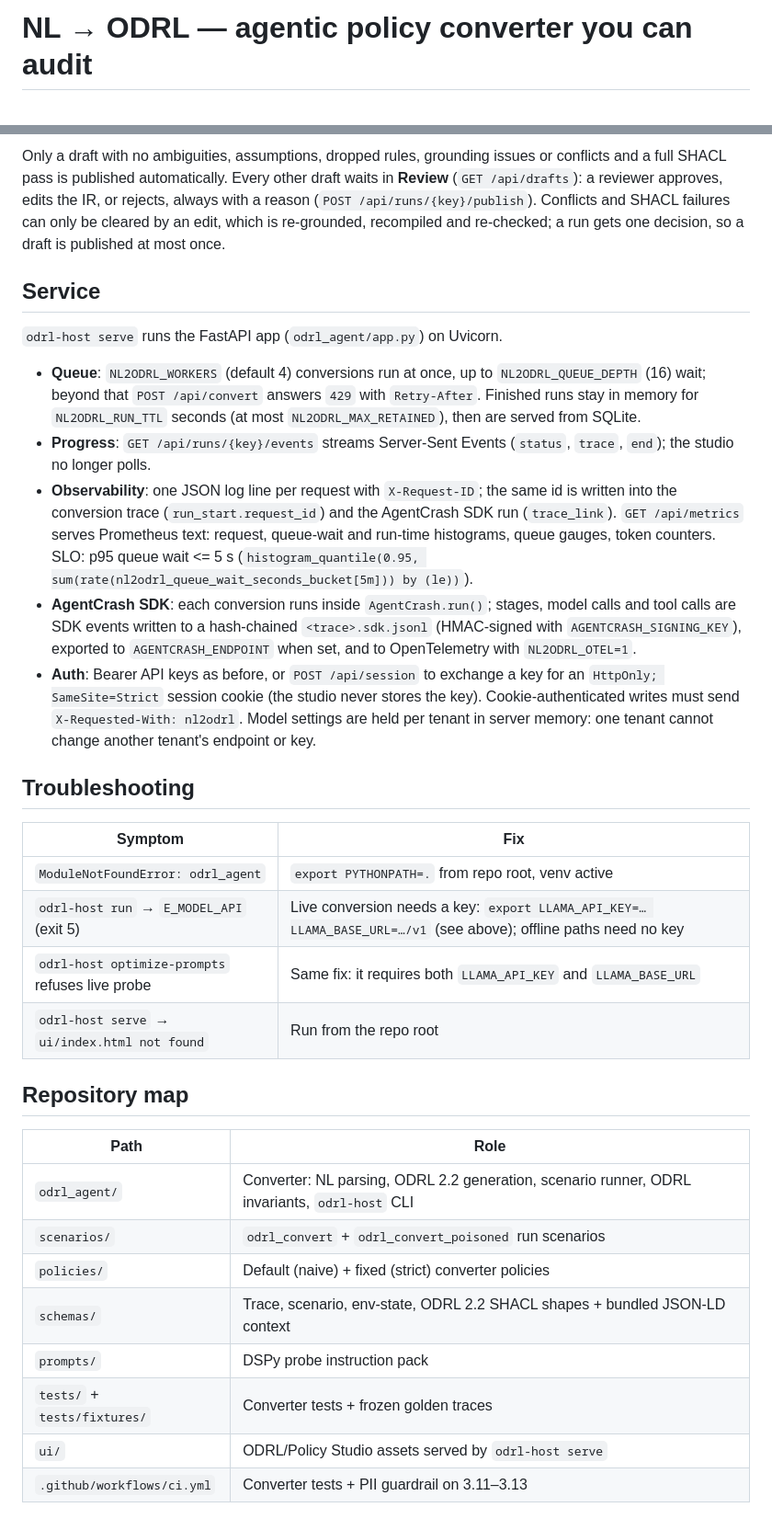
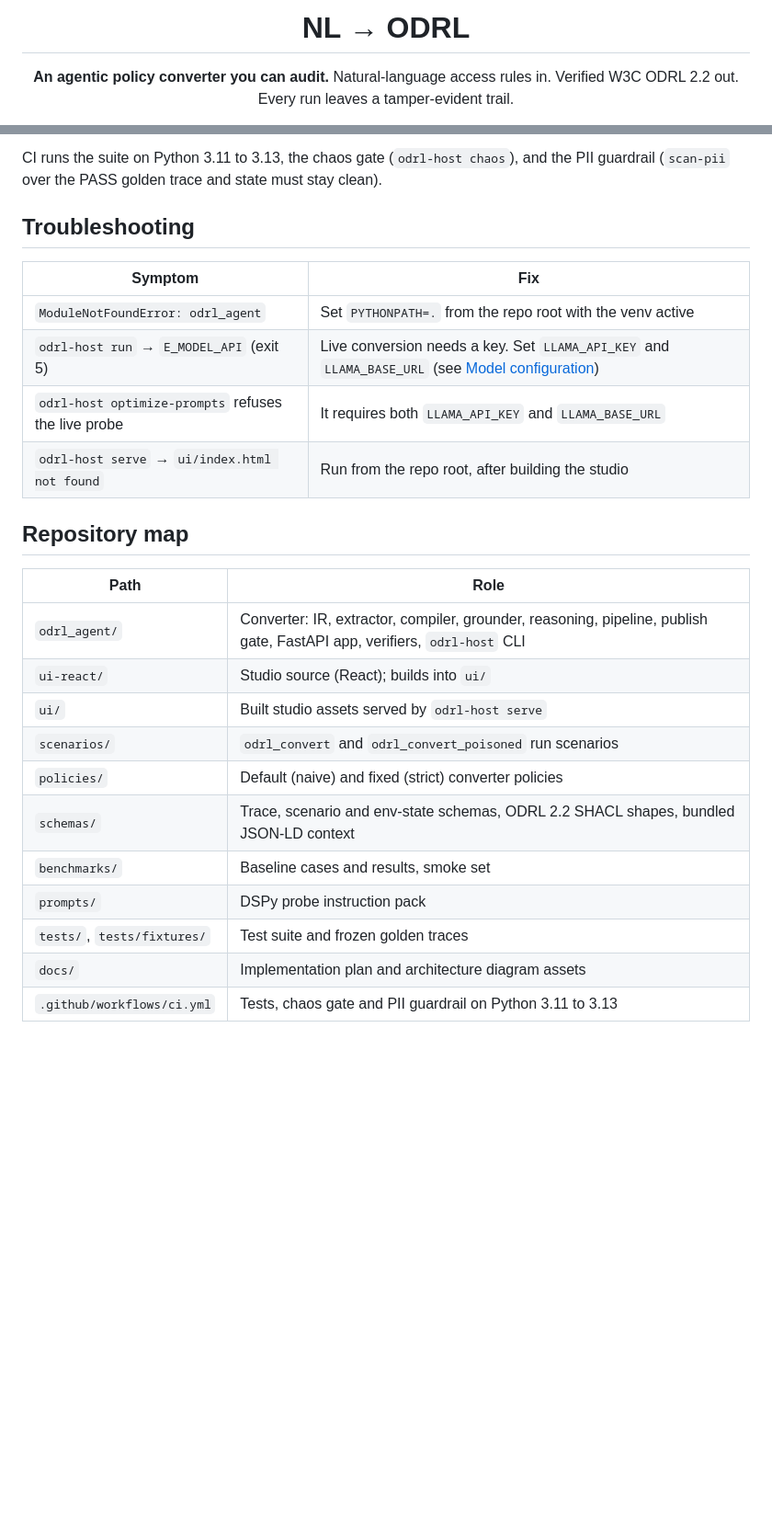
Before and after one commit to SahilSatyam/nl2odrl-responsible-ai, a Markdown page: README.md, 2 parts joined by grey strips. Shown at 92% size. Rendered like a GitHub page; blank space fills up the shorter version.

```diff
--- a/README.md
+++ b/README.md
@@ -1,4 +1,9 @@
-# NL → ODRL — agentic policy converter you can audit
+<div align="center">
+
+# NL → ODRL
+
+**An agentic policy converter you can audit.**
+Natural-language access rules in. Verified W3C ODRL 2.2 out. Every run leaves a tamper-evident trail.
 
 [![CI](https://github.com/SahilSatyam/nl2odrl-responsible-ai/actions/workflows/ci.yml/badge.svg)](https://github.com/SahilSatyam/nl2odrl-responsible-ai/actions/workflows/ci.yml)
 [![Python 3.11+](https://img.shields.io/badge/python-3.11%2B-blue.svg)](https://www.python.org/downloads/)
@@ -191,56 +217,27 @@ Every draft passes three deterministic checks before anything is saved:
-Only a draft with no ambiguities, assumptions, dropped rules, grounding
-issues or conflicts and a full SHACL pass is published automatically. Every
-other draft waits in **Review** (`GET /api/drafts`): a reviewer approves,
-edits the IR, or rejects, always with a reason
-(`POST /api/runs/{key}/publish`). Conflicts and SHACL failures can only be
-cleared by an edit, which is re-grounded, recompiled and re-checked; a run
-gets one decision, so a draft is published at most once.
-
-## Service
-
-`odrl-host serve` runs the FastAPI app (`odrl_agent/app.py`) on Uvicorn.
-
-- **Queue**: `NL2ODRL_WORKERS` (default 4) conversions run at once, up to
-  `NL2ODRL_QUEUE_DEPTH` (16) wait; beyond that `POST /api/convert` answers
-  `429` with `Retry-After`. Finished runs stay in memory for
-  `NL2ODRL_RUN_TTL` seconds (at most `NL2ODRL_MAX_RETAINED`), then are served
-  from SQLite.
-- **Progress**: `GET /api/runs/{key}/events` streams Server-Sent Events
-  (`status`, `trace`, `end`); the studio no longer polls.
-- **Observability**: one JSON log line per request with `X-Request-ID`; the
-  same id is written into the conversion trace (`run_start.request_id`) and
-  the AgentCrash SDK run (`trace_link`). `GET /api/metrics` serves Prometheus
-  text: request, queue-wait and run-time histograms, queue gauges, token
-  counters. SLO: p95 queue wait <= 5 s
-  (`histogram_quantile(0.95, sum(rate(nl2odrl_queue_wait_seconds_bucket[5m])) by (le))`).
-- **AgentCrash SDK**: each conversion runs inside `AgentCrash.run()`; stages,
-  model calls and tool calls are SDK events written to a hash-chained
-  `<trace>.sdk.jsonl` (HMAC-signed with `AGENTCRASH_SIGNING_KEY`), exported to
-  `AGENTCRASH_ENDPOINT` when set, and to OpenTelemetry with `NL2ODRL_OTEL=1`.
-- **Auth**: Bearer API keys as before, or `POST /api/session` to exchange a key
-  for an `HttpOnly; SameSite=Strict` session cookie (the studio never stores
-  the key). Cookie-authenticated writes must send `X-Requested-With: nl2odrl`.
-  Model settings are held per tenant in server memory: one tenant cannot
-  change another tenant's endpoint or key.
+CI runs the suite on Python 3.11 to 3.13, the chaos gate (`odrl-host chaos`), and the PII guardrail
+(`scan-pii` over the PASS golden trace and state must stay clean).
 
 ## Troubleshooting
 
 | Symptom | Fix |
 |---|---|
-| `ModuleNotFoundError: odrl_agent` | `export PYTHONPATH=.` from repo root, venv active |
-| `odrl-host run` → `E_MODEL_API` (exit 5) | Live conversion needs a key: `export LLAMA_API_KEY=… LLAMA_BASE_URL=…/v1` (see above); offline paths need no key |
-| `odrl-host optimize-prompts` refuses live probe | Same fix: it requires both `LLAMA_API_KEY` and `LLAMA_BASE_URL` |
-| `odrl-host serve` → `ui/index.html not found` | Run from the repo root |
+| `ModuleNotFoundError: odrl_agent` | Set `PYTHONPATH=.` from the repo root with the venv active |
+| `odrl-host run` → `E_MODEL_API` (exit 5) | Live conversion needs a key. Set `LLAMA_API_KEY` and `LLAMA_BASE_URL` (see [Model configuration](#model-configuration)) |
+| `odrl-host optimize-prompts` refuses the live probe | It requires both `LLAMA_API_KEY` and `LLAMA_BASE_URL` |
+| `odrl-host serve` → `ui/index.html not found` | Run from the repo root, after building the studio |
 
 ## Repository map
 
 | Path | Role |
 |---|---|
-| `odrl_agent/` | Converter: NL parsing, ODRL 2.2 generation, scenario runner, ODRL invariants, `odrl-host` CLI |
-| `scenarios/` | `odrl_convert` + `odrl_convert_poisoned` run scenarios |
-| `policies/` | Default (naive) + fixed (strict) converter policies |
-| `schemas/` | Trace, scenario, env-state, ODRL 2.2 SHACL shapes + bundled JSON-LD context |
+| `odrl_agent/` | Converter: IR, extractor, compiler, grounder, reasoning, pipeline, publish gate, FastAPI app, verifiers, `odrl-host` CLI |
+| `ui-react/` | Studio source (React); builds into `ui/` |
+| `ui/` | Built studio assets served by `odrl-host serve` |
+| `scenarios/` | `odrl_convert` and `odrl_convert_poisoned` run scenarios |
+| `policies/` | Default (naive) and fixed (strict) converter policies |
+| `schemas/` | Trace, scenario and env-state schemas, ODRL 2.2 SHACL shapes, bundled JSON-LD context |
+| `benchmarks/` | Baseline cases and results, smoke set |
 | `prompts/` | DSPy probe instruction pack |
-| `tests/` + `tests/fixtures/` | Converter tests + frozen golden traces |
-| `ui/` | ODRL/Policy Studio assets served by `odrl-host serve` |
-| `.github/workflows/ci.yml` | Converter tests + PII guardrail on 3.11–3.13 |
+| `tests/`, `tests/fixtures/` | Test suite and frozen golden traces |
+| `docs/` | Implementation plan and architecture diagram assets |
+| `.github/workflows/ci.yml` | Tests, chaos gate and PII guardrail on Python 3.11 to 3.13 |
```
Also changed, not shown: other parts of README.md (+134 -113 lines), docs/assets/architecture.png (added), 1 other file.
